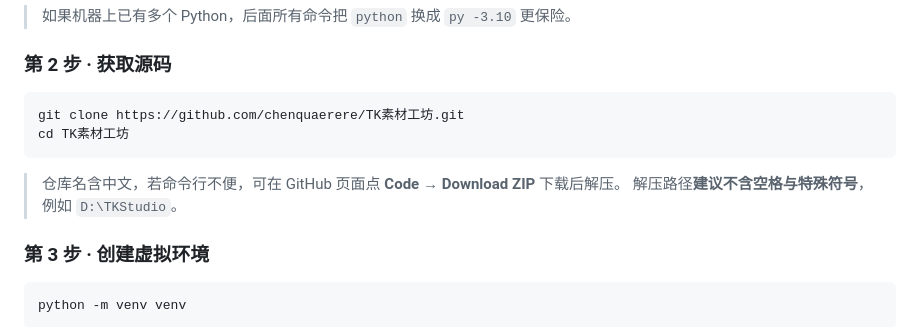
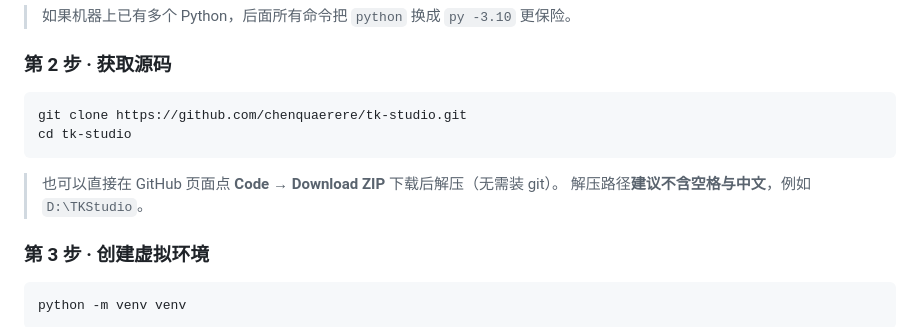
Before and after one commit to chenquaerere/tk-studio, a Markdown page: INSTALL.md, the part around the change. Drawn GitHub-style.

````diff
--- a/INSTALL.md
+++ b/INSTALL.md
@@ -58,12 +58,12 @@ python -V
 ### 第 2 步 · 获取源码
 
 ```bat
-git clone https://github.com/chenquaerere/TK素材工坊.git
-cd TK素材工坊
+git clone https://github.com/chenquaerere/tk-studio.git
+cd tk-studio
 ```
 
-> 仓库名含中文，若命令行不便，可在 GitHub 页面点 **Code → Download ZIP** 下载后解压。
-> 解压路径**建议不含空格与特殊符号**，例如 `D:\TKStudio`。
+> 也可以直接在 GitHub 页面点 **Code → Download ZIP** 下载后解压（无需装 git）。
+> 解压路径**建议不含空格与中文**，例如 `D:\TKStudio`。
 
 ### 第 3 步 · 创建虚拟环境
 
````
Also changed, not shown: README.md (+6 -1 lines).
